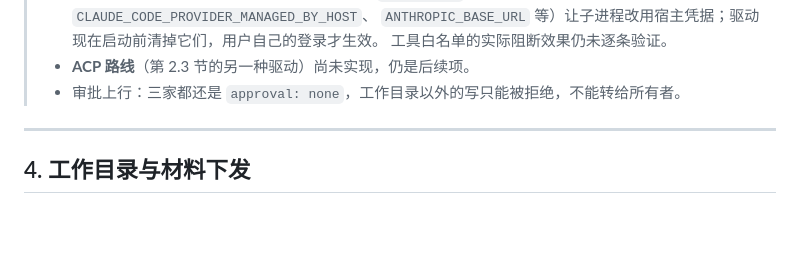
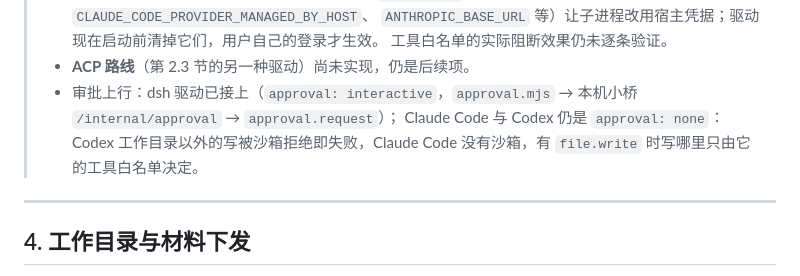
Before and after one commit to SanChiaki/Matrix, a Markdown page: docs/device-runtimes.md, the part around the change. Rendered like a GitHub page; blank space fills up the shorter version.

Commit message:
device-runtimes：更正端侧审批上行的现状（dsh 已接上，Claude Code 与 Codex 仍没有）
Co-Authored-By: Claude Opus 5.5 <noreply@anthropic.com>
Claude-Session: https://claude.ai/code/session_01JKY7e72Jy8evM6WQBvYiuR

```diff
--- a/docs/device-runtimes.md
+++ b/docs/device-runtimes.md
@@ -216,7 +216,8 @@ matrix-connect setup <服务器>
 >   `ANTHROPIC_BASE_URL` 等）让子进程改用宿主凭据；驱动现在启动前清掉它们，用户自己的登录才生效。
 >   工具白名单的实际阻断效果仍未逐条验证。
 > - **ACP 路线**（第 2.3 节的另一种驱动）尚未实现，仍是后续项。
-> - 审批上行：三家都还是 `approval: none`，工作目录以外的写只能被拒绝，不能转给所有者。
+> - 审批上行：dsh 驱动已接上（`approval: interactive`，`approval.mjs` → 本机小桥 `/internal/approval` → `approval.request`）；
+>   Claude Code 与 Codex 仍是 `approval: none`：Codex 工作目录以外的写被沙箱拒绝即失败，Claude Code 没有沙箱，有 `file.write` 时写哪里只由它的工具白名单决定。
 
 ---
 
```
